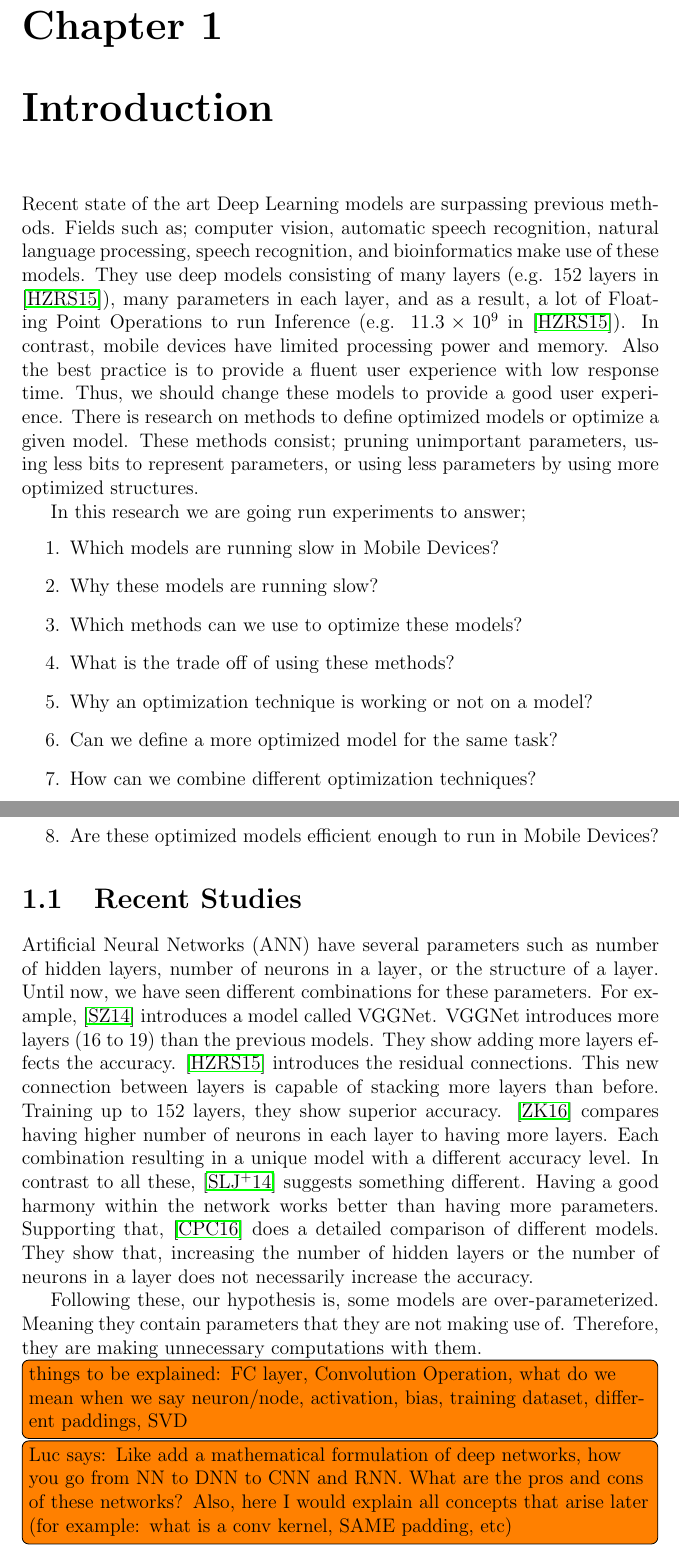
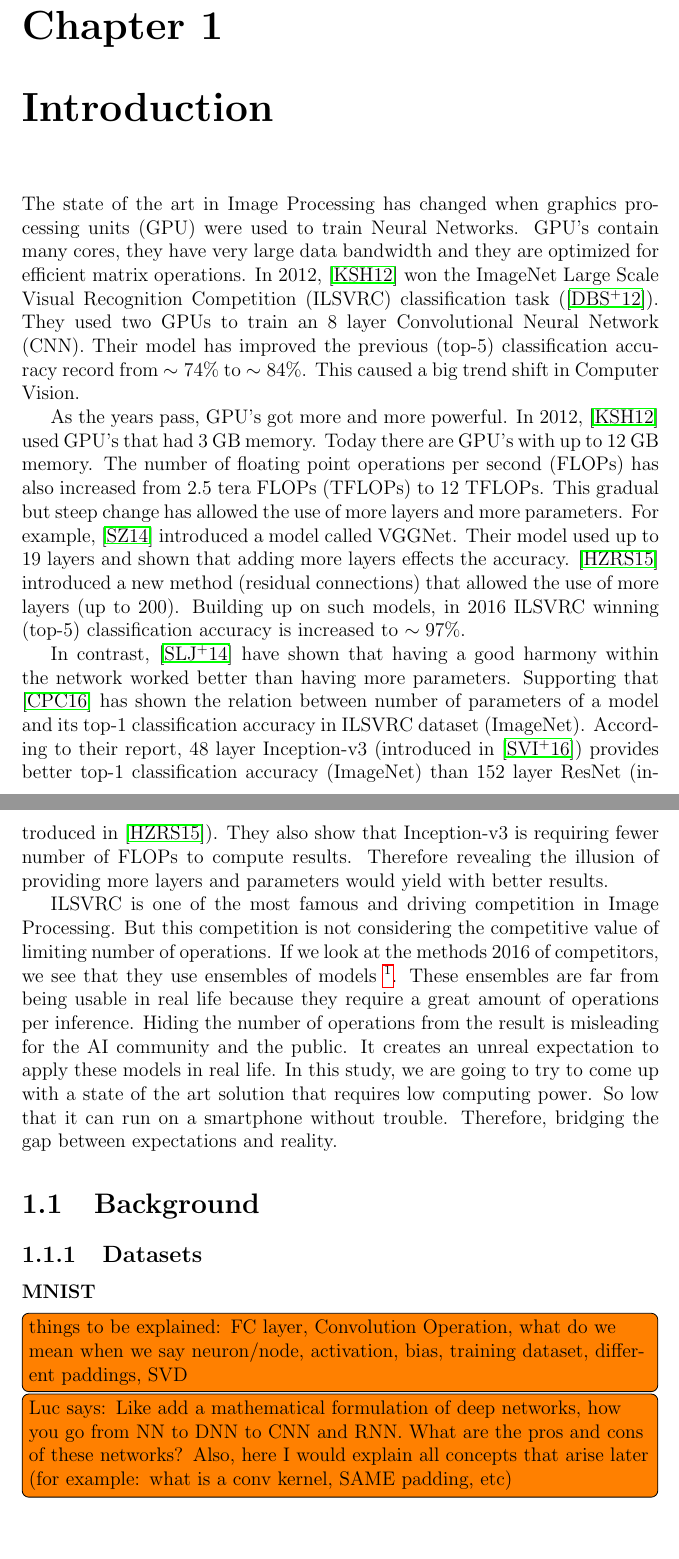
Before and after one commit to xarion/masters, a LaTeX thesis (docs/thesis/thesis.tex, which reads docs/thesis/chapters/introduction.tex): two parts of pages 5 and 6 of 27, joined at a grey line, cut so that both start at the same text. Compiled offline with pdfLaTeX.

Commit message:
rewrote the introduction part.

```diff
--- a/docs/thesis/chapters/introduction.tex
+++ b/docs/thesis/chapters/introduction.tex
@@ -19,26 +19,17 @@ What else belongs in the introductory section(s) of your paper?
 
 Remember that this is not a review paper. We are looking for original work and interpretation/analysis by you. Break up the introduction section into logical segments by using subheads.
 \fi
-Recent state of the art Deep Learning models are surpassing previous methods. Fields such as; computer vision, automatic speech recognition, natural language processing, speech recognition, and bioinformatics make use of these models. They use deep models consisting of many layers (e.g. 152 layers in  \cite{He:2015aa}), many parameters in each layer, and as a result, a lot of Floating Point Operations to run Inference (e.g. $11.3 \times 10^9$ in  \cite{He:2015aa}).
-In contrast, mobile devices have limited processing power and memory. Also the best practice is to provide a fluent user experience with low response time. Thus, we should change these models to provide a good user experience.
-There is research on methods to define optimized models or optimize a given model. These methods consist; pruning unimportant parameters, using less bits to represent parameters, or using less parameters by using more optimized structures.
 
-In this research we are going run experiments to answer;
-\begin{enumerate}
-\item    Which models are running slow in Mobile Devices?
-\item    Why these models are running slow?
-\item    Which methods can we use to optimize these models?
-\item    What is the trade off of using these methods?
-\item    Why an optimization technique is working or not on a model?
-\item    Can we define a more optimized model for the same task?
-\item    How can we combine different optimization techniques?
-\item    Are these optimized models efficient enough to run in Mobile Devices?
-\end{enumerate}
+The state of the art in Image Processing has changed when graphics processing units (GPU) were used to train Neural Networks. GPU's contain many cores, they have very large data bandwidth and they are optimized for efficient matrix operations. In 2012, \cite{krizhevsky2012imagenet} won the ImageNet Large Scale Visual Recognition Competition (ILSVRC) classification task (\cite{deng2012image}). They used two GPUs to train an 8 layer Convolutional Neural Network (CNN). Their model has improved the previous (top-5) classification accuracy record from $\sim 74\%$ to $\sim 84\%$. This caused a big trend shift in Computer Vision.
 
-\section{Recent Studies}
-Artificial Neural Networks (ANN) have several parameters such as number of hidden layers, number of neurons in a layer, or the structure of a layer. Until now, we have seen different combinations for these parameters. For example, \cite{Simonyan:2014aa} introduces a model called VGGNet. VGGNet introduces more layers (16 to 19) than the previous models. They show adding more layers effects the accuracy. \cite{He:2015aa} introduces the residual connections. This new connection between layers is capable of stacking more layers than before. Training up to 152 layers, they show superior accuracy. \cite{Zagoruyko:2016aa} compares having higher number of neurons in each layer to having more layers. Each combination resulting in a unique model with a different accuracy level. In contrast to all these, \cite{Szegedy:2014aa} suggests something different. Having a good harmony within the network works better than having more parameters. Supporting that, \cite{Canziani:2016aa} does a detailed comparison of different models. They show that, increasing the number of hidden layers or the number of neurons in a layer does not necessarily increase the accuracy.
+As the years pass, GPU's got more and more powerful. In 2012, \cite{krizhevsky2012imagenet} used GPU's that had 3 GB memory. Today there are GPU's with up to 12 GB memory. The number of floating point operations per second (FLOPs) has also increased from $2.5$ tera FLOPs (TFLOPs) to $12$ TFLOPs. This gradual but steep change has allowed the use of more layers and more parameters. For example, \cite{Simonyan:2014aa} introduced a model called VGGNet. Their model used up to 19 layers and shown that adding more layers effects the accuracy. \cite{He:2015aa} introduced a new method (residual connections) that allowed the use of more layers (up to 200). Building up on such models, in 2016 ILSVRC winning (top-5) classification accuracy is increased to $\sim 97\%$.
 
-Following these, our hypothesis is, some models are over-parameterized. Meaning they contain parameters that they are not making use of. Therefore, they are making unnecessary computations with them.
+In contrast, \cite{Szegedy:2014aa} have shown that having a good harmony within the network worked better than having more parameters. Supporting that \cite{Canziani:2016aa} has shown the relation between number of parameters of a model and its top-1 classification accuracy in ILSVRC dataset (ImageNet). According to their report, 48 layer Inception-v3 (introduced in \cite{Szegedy_2016_CVPR}) provides better top-1 classification accuracy (ImageNet) than 152 layer ResNet (introduced in \cite{He:2015aa}). They also show that Inception-v3 is requiring fewer number of FLOPs to compute results. Therefore revealing the illusion of providing more layers and parameters would yield with better results.
+
+ILSVRC is one of the most famous and driving competition in Image Processing. But this competition is not considering the competitive value of limiting number of operations. If we look at the methods 2016 of competitors, we see that they use ensembles of models \footnote{\url{http://image-net.org/challenges/LSVRC/2016/results\#team}}. These ensembles are far from being usable in real life because they require a great amount of operations per inference. Hiding the number of operations from the result is misleading for the AI community and the public. It creates an unreal expectation to apply these models in real life. In this study, we are going to try to come up with a state of the art solution that requires low computing power. So low that it can run on a smartphone without trouble. Therefore, bridging the gap between expectations and reality.
+\section{Background}
+\subsection{Datasets}
+\subsubsection{MNIST}
 \todoin{things to be explained: FC layer, Convolution Operation, what do we mean when we say neuron/node, activation, bias, training dataset, different paddings, SVD}
 \todoin{Luc says: Like add a mathematical formulation of deep networks, how you go from NN to DNN to CNN and RNN. What are the pros and cons of these networks? Also, here I would explain all concepts that arise later (for example: what is a conv kernel, SAME padding, etc)}
 
```
Also changed, not shown: docs/thesis/chapters/methods.tex (+1 -1 lines), docs/thesis/references.bib (+36 -1 lines), docs/thesis/thesis.pdf.
